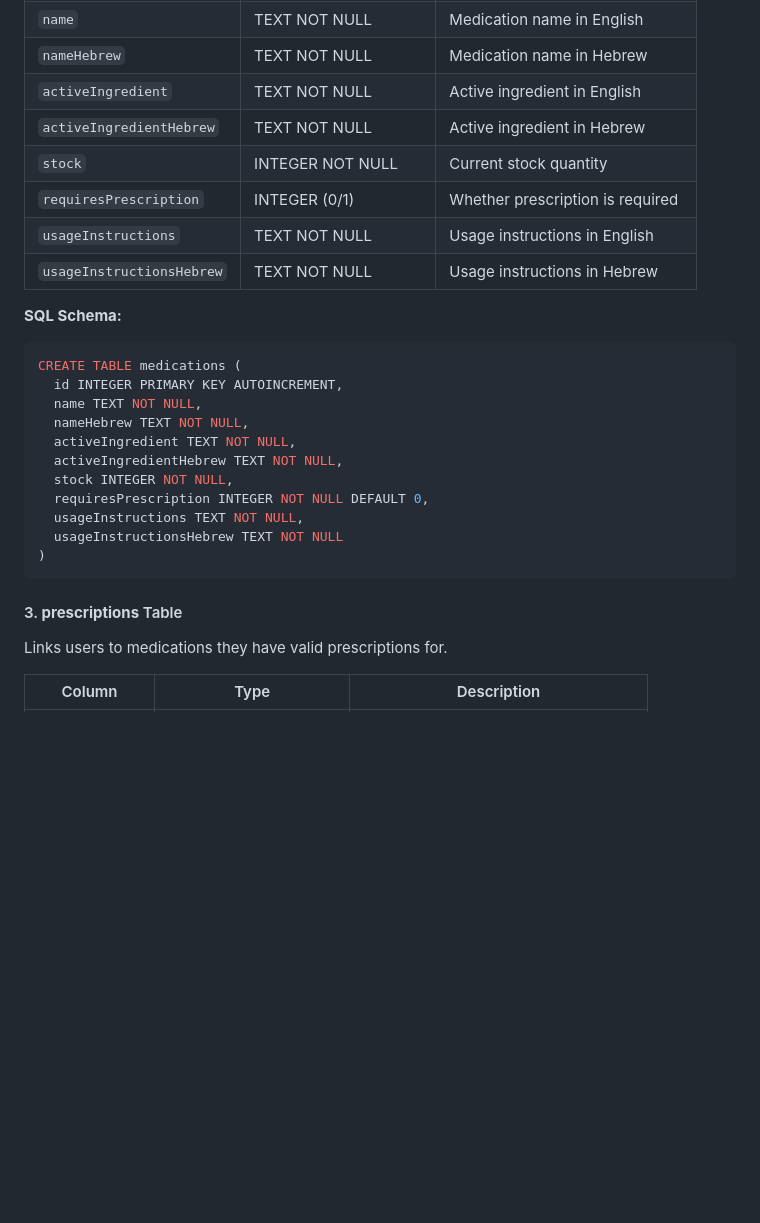
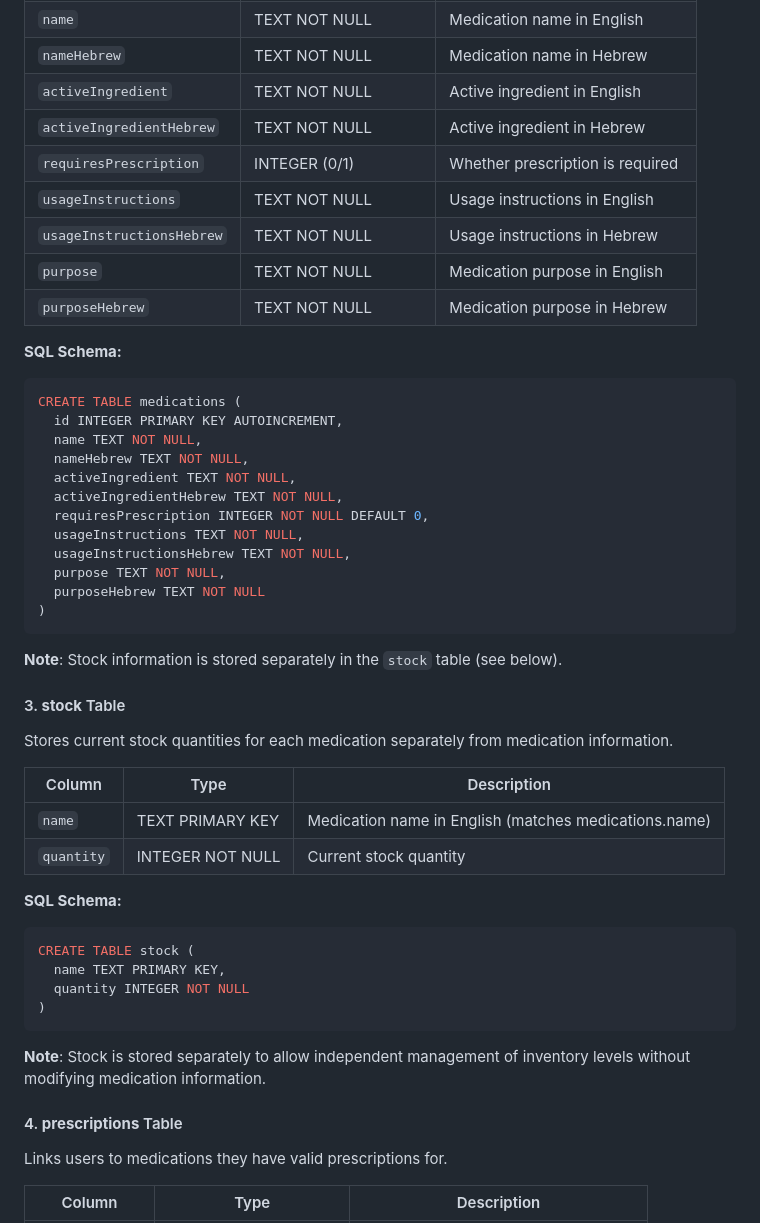
Before and after one commit to arielhalevy123/pharmcare-agent, a Markdown page: ARCHITECTURE.md, the part around the change printed below. Rendered like a GitHub page; blank space fills up the shorter version.

````diff
--- a/ARCHITECTURE.md
+++ b/ARCHITECTURE.md
@@ -66,10 +66,11 @@ Stores medication information with bilingual support (English & Hebrew).
 | `nameHebrew` | TEXT NOT NULL | Medication name in Hebrew |
 | `activeIngredient` | TEXT NOT NULL | Active ingredient in English |
 | `activeIngredientHebrew` | TEXT NOT NULL | Active ingredient in Hebrew |
-| `stock` | INTEGER NOT NULL | Current stock quantity |
 | `requiresPrescription` | INTEGER (0/1) | Whether prescription is required |
 | `usageInstructions` | TEXT NOT NULL | Usage instructions in English |
 | `usageInstructionsHebrew` | TEXT NOT NULL | Usage instructions in Hebrew |
+| `purpose` | TEXT NOT NULL | Medication purpose in English |
+| `purposeHebrew` | TEXT NOT NULL | Medication purpose in Hebrew |
 
 **SQL Schema:**
 ```sql
@@ -79,14 +80,35 @@ CREATE TABLE medications (
   nameHebrew TEXT NOT NULL,
   activeIngredient TEXT NOT NULL,
   activeIngredientHebrew TEXT NOT NULL,
-  stock INTEGER NOT NULL,
   requiresPrescription INTEGER NOT NULL DEFAULT 0,
   usageInstructions TEXT NOT NULL,
-  usageInstructionsHebrew TEXT NOT NULL
+  usageInstructionsHebrew TEXT NOT NULL,
+  purpose TEXT NOT NULL,
+  purposeHebrew TEXT NOT NULL
 )
 ```
 
-#### 3. **prescriptions** Table
+**Note**: Stock information is stored separately in the `stock` table (see below).
+
+#### 3. **stock** Table
+Stores current stock quantities for each medication separately from medication information.
+
+| Column | Type | Description |
+|--------|------|-------------|
+| `name` | TEXT PRIMARY KEY | Medication name in English (matches medications.name) |
+| `quantity` | INTEGER NOT NULL | Current stock quantity |
+
+**SQL Schema:**
+```sql
+CREATE TABLE stock (
+  name TEXT PRIMARY KEY,
+  quantity INTEGER NOT NULL
+)
+```
+
+**Note**: Stock is stored separately to allow independent management of inventory levels without modifying medication information.
+
+#### 4. **prescriptions** Table
 Links users to medications they have valid prescriptions for.
 
 | Column | Type | Description |
````
Also changed, not shown: other parts of ARCHITECTURE.md (+50 -18 lines).
